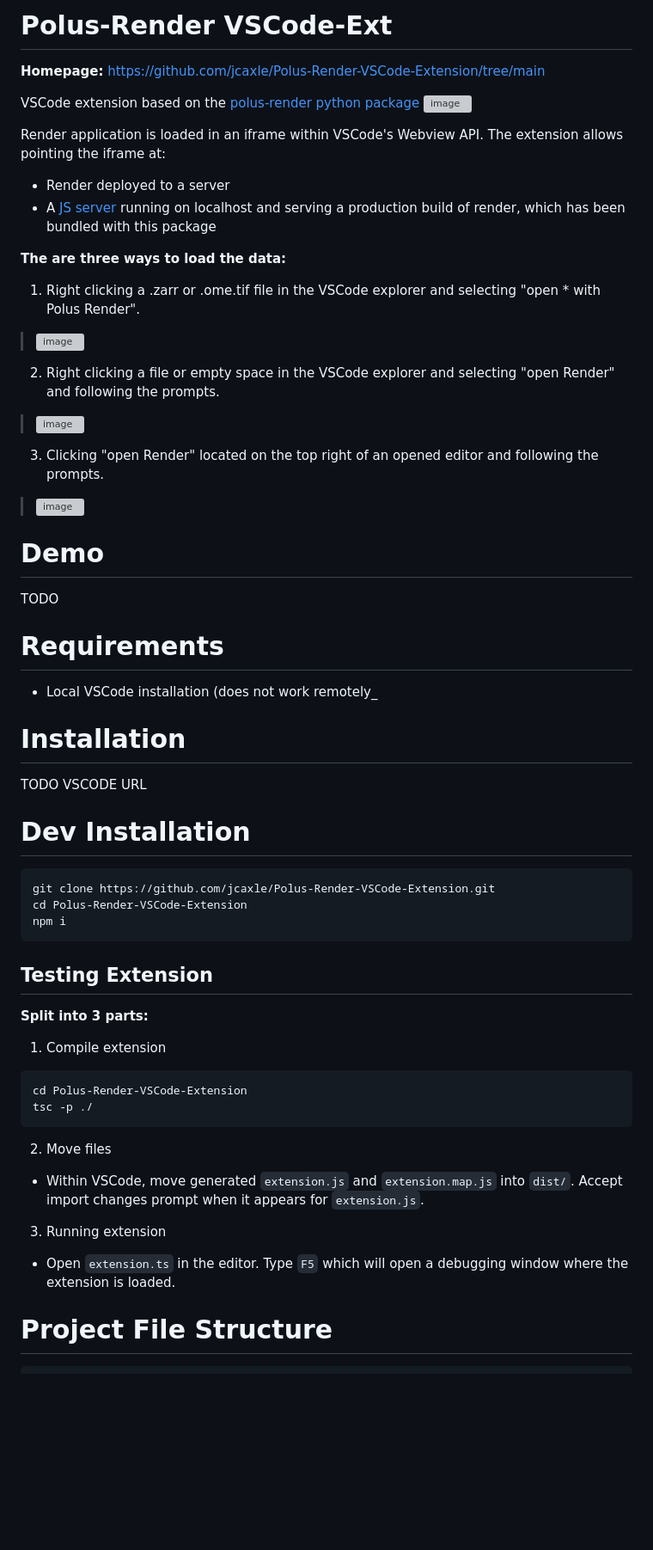
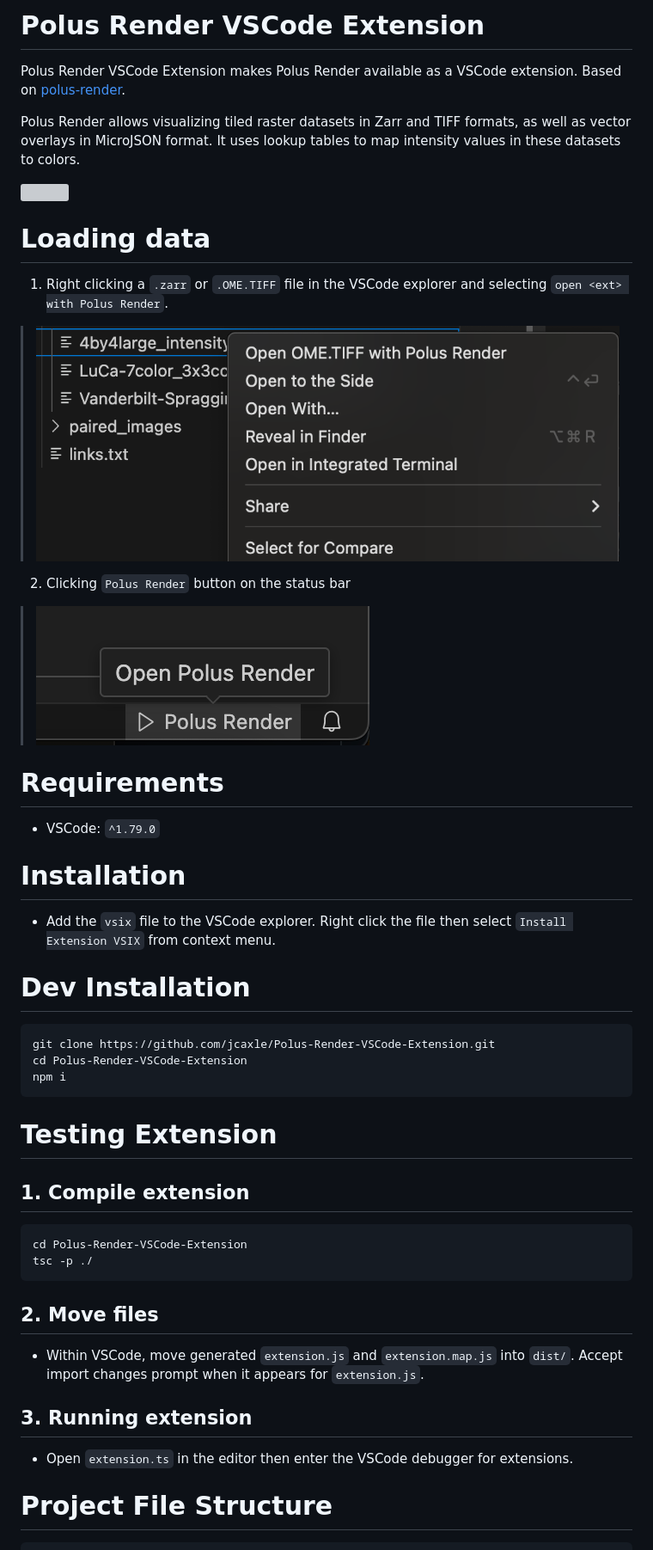
Before and after one commit to jcaxle/Polus-Render-VSCode-Extension, a Markdown page: README.md, the part around one of its changes. Shown at 86% size. Drawn GitHub-style; pictures changed too: README assets/load-1.png (added), README assets/load-2.png (added); blank space fills up the shorter version; grey boxes are pictures that could not be loaded.

````diff
--- a/README.md
+++ b/README.md
@@ -1,31 +1,22 @@
-# Polus-Render VSCode-Ext
-**Homepage:** https://github.com/jcaxle/Polus-Render-VSCode-Extension/tree/main
+# Polus Render VSCode Extension
+Polus Render VSCode Extension makes Polus Render available as a VSCode extension. Based on [polus-render](https://github.com/jcaxle/polus-render).
+
+Polus Render allows visualizing tiled raster datasets in Zarr and TIFF formats, as well as vector overlays in MicroJSON format. It uses lookup tables to map intensity values in these datasets to colors.
+
+<img src="README assets/home.png" style="display: block; margin-left: auto; margin-right: auto; width: 100%;"/>
 
 
-VSCode extension based on the [polus-render python package](https://github.com/jcaxle/polus-render)
-![image](https://github.com/jcaxle/Polus-Render-VSCode-Extension/assets/145499292/3361aca5-441b-44c5-844a-98148c00d400)
-
-Render application is loaded in an iframe within VSCode's Webview API. The extension allows pointing the iframe at:
-* Render deployed to a server
-* A [JS server](https://github.com/http-party/http-server) running on localhost and serving a production build of render, which has been bundled with this package
-
-
-**The are three ways to load the data:**
-1. Right clicking a .zarr or .ome.tif file in the VSCode explorer and selecting "open * with Polus Render".
-> ![image](https://github.com/jcaxle/Polus-Render-VSCode-Extension/assets/145499292/b2bac219-93fe-4adf-a9be-5e9843139246)
-2. Right clicking a file or empty space in the VSCode explorer and selecting "open Render" and following the prompts.
-> ![image](https://github.com/jcaxle/Polus-Render-VSCode-Extension/assets/145499292/154b2224-d880-4878-b4ec-b19cf2858810)
-3. Clicking "open Render" located on the top right of an opened editor and following the prompts.
-> ![image](https://github.com/jcaxle/Polus-Render-VSCode-Extension/assets/145499292/afd390bd-d244-4d85-89b0-dbccdcb8f4d3)
-
-# Demo
-TODO
+# Loading data
+1. Right clicking a `.zarr` or `.OME.TIFF` file in the VSCode explorer and selecting `open <ext> with Polus Render`.
+> <img src="README assets/load-1.png" style="display: block; margin-left: auto; margin-right: auto; width: 50%;"/>
+2. Clicking `Polus Render` button on the status bar
+> <img src="README assets/load-2.png"   style="display: block; margin-left: auto; margin-right: auto; width: 50%;"/>
 
 # Requirements
-- Local VSCode installation (does not work remotely_
+- VSCode: `^1.79.0`
 
 # Installation
-TODO VSCODE URL
+- Add the `vsix` file to the VSCode explorer. Right click the file then select `Install Extension VSIX` from context menu.
 
 # Dev Installation
 ```
@@ -34,19 +25,18 @@ cd Polus-Render-VSCode-Extension
 npm i
 ```
 
-## Testing Extension
-**Split into 3 parts:**
-1. Compile extension
+# Testing Extension
+## 1. Compile extension
 ```
 cd Polus-Render-VSCode-Extension
 tsc -p ./
 ```
 
-2. Move files
+## 2. Move files
 - Within VSCode, move generated `extension.js` and `extension.map.js` into `dist/`. Accept import changes prompt when it appears for `extension.js`.
 
-3. Running extension
-- Open `extension.ts` in the editor. Type `F5` which will open a debugging window where the extension is loaded.
+## 3. Running extension
+- Open `extension.ts` in the editor then enter the VSCode debugger for extensions.
 
 # Project File Structure
 ```
````
Also changed, not shown: other parts of README.md (+41 -29 lines), README assets/image_prompt.png (added), README assets/overlay_prompt.png (added), README assets/render_prompt.png (added), 3 other files.
